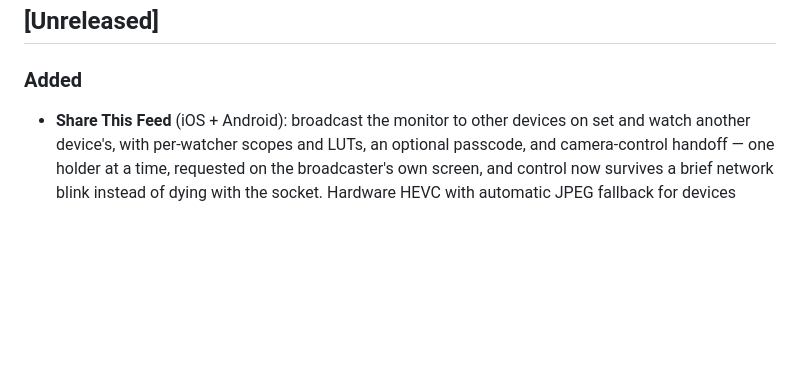
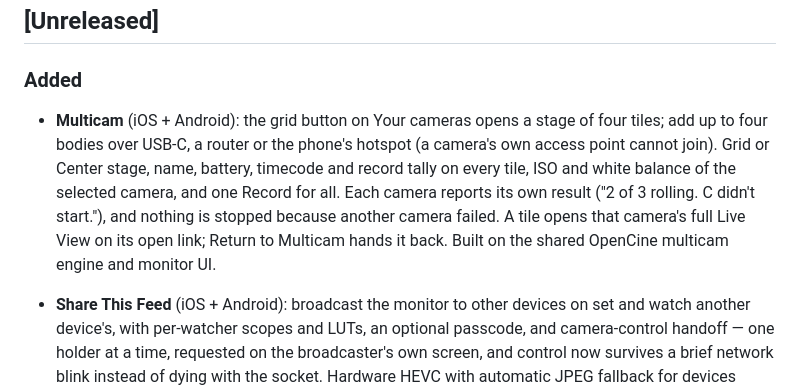
Before and after one commit to erik-sutton95/OpenZCine, a Markdown page: CHANGELOG.md, the part around the change. GitHub-like rendering; blank space fills up the shorter version.

```diff
--- a/CHANGELOG.md
+++ b/CHANGELOG.md
@@ -8,6 +8,13 @@ All notable changes to this project are documented here. The format is based on
 
 ### Added
 
+- **Multicam** (iOS + Android): the grid button on Your cameras opens a stage of four tiles;
+  add up to four bodies over USB-C, a router or the phone's hotspot (a camera's own access point
+  cannot join). Grid or Center stage, name, battery, timecode and record tally on every tile,
+  ISO and white balance of the selected camera, and one Record for all. Each camera reports its
+  own result ("2 of 3 rolling. C didn't start."), and nothing is stopped because another camera
+  failed. A tile opens that camera's full Live View on its open link; Return to Multicam hands it
+  back. Built on the shared OpenCine multicam engine and monitor UI.
 - **Share This Feed** (iOS + Android): broadcast the monitor to other devices on set and watch
   another device's, with per-watcher scopes and LUTs, an optional passcode, and camera-control
   handoff — one holder at a time, requested on the broadcaster's own screen, and control now
```
Also changed, not shown: docs/OPENCINE-INTEGRATION.md (+59 -2 lines).
